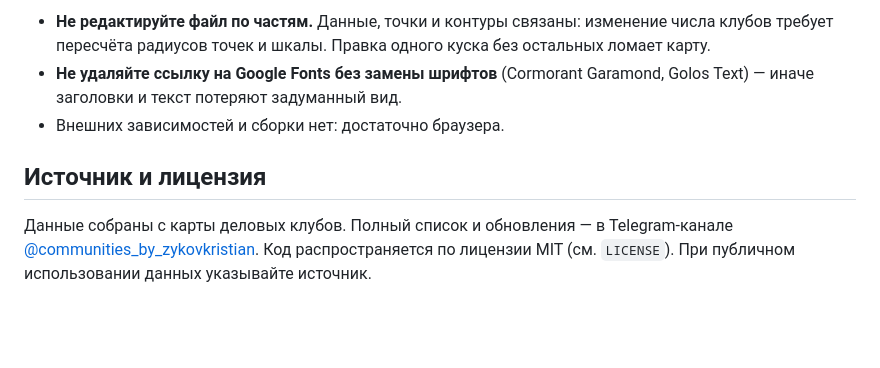
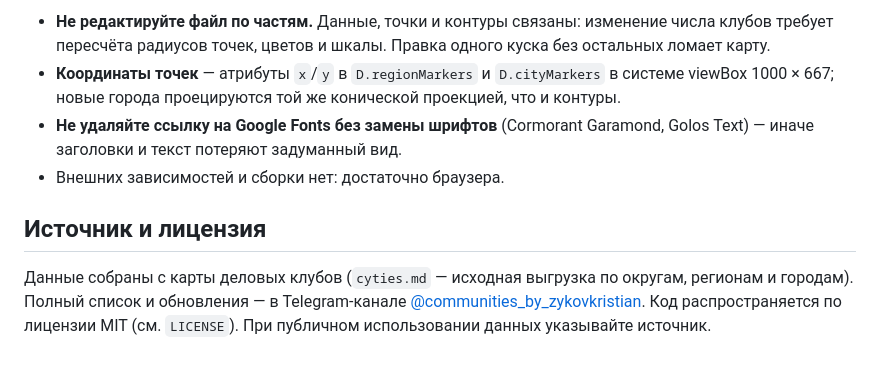
Before and after one commit to zykovkristian/business-clubs-map, a Markdown page: README.md, the part around one of its changes. GitHub-like rendering; blank space fills up the shorter version.

```diff
--- a/README.md
+++ b/README.md
@@ -41,8 +41,9 @@
 
-- **Не редактируйте файл по частям.** Данные, точки и контуры связаны: изменение числа клубов требует пересчёта радиусов точек и шкалы. Правка одного куска без остальных ломает карту.
+- **Не редактируйте файл по частям.** Данные, точки и контуры связаны: изменение числа клубов требует пересчёта радиусов точек, цветов и шкалы. Правка одного куска без остальных ломает карту.
+- **Координаты точек** — атрибуты `x`/`y` в `D.regionMarkers` и `D.cityMarkers` в системе viewBox 1000 × 667; новые города проецируются той же конической проекцией, что и контуры.
 - **Не удаляйте ссылку на Google Fonts без замены шрифтов** (Cormorant Garamond, Golos Text) — иначе заголовки и текст потеряют задуманный вид.
 - Внешних зависимостей и сборки нет: достаточно браузера.
 
 ## Источник и лицензия
 
-Данные собраны с карты деловых клубов. Полный список и обновления — в Telegram-канале [@communities_by_zykovkristian](https://t.me/communities_by_zykovkristian). Код распространяется по лицензии MIT (см. `LICENSE`). При публичном использовании данных указывайте источник.
+Данные собраны с карты деловых клубов (`cyties.md` — исходная выгрузка по округам, регионам и городам). Полный список и обновления — в Telegram-канале [@communities_by_zykovkristian](https://t.me/communities_by_zykovkristian). Код распространяется по лицензии MIT (см. `LICENSE`). При публичном использовании данных указывайте источник.
```
Also changed, not shown: other parts of README.md (+10 -10 lines), cyties.md (added, +198 -0 lines), preview.png, 1 other file.
